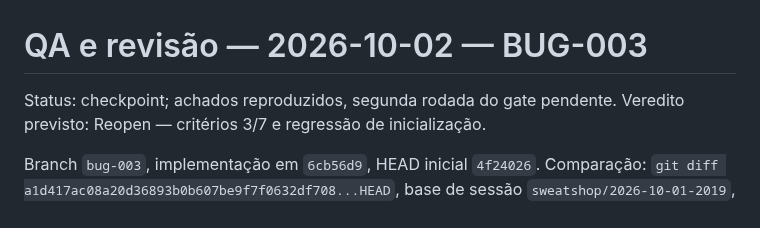
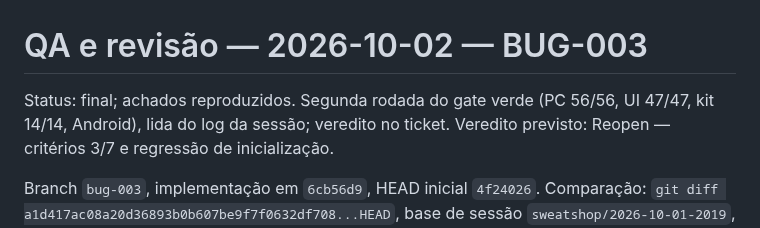
Before and after one commit to Laginho/SynchroNice, a Markdown page: .scratch/qa-runs/2026-10-02-bug-003-final-review.md, the part around the change. Drawn GitHub-style.

Commit message:
chore: reopen sent session restoration after review (BUG-003)
The second stage-3 review reached Reopen and timed out before writing it.
The proxy transcribes its verdict from the committed QA report: another
instance deletes a live Session's pasted-image copies (criteria 3 and 7),
and a failed outbox leaves the window without controls (regression). Both
were checked against the branch code. Stage 2 gets the test notes it
needs: a real dead process for criterion 4, and no unit seam for main.ts.

Co-Authored-By: Claude Opus 5.5 <noreply@anthropic.com>

```diff
--- a/.scratch/qa-runs/2026-10-02-bug-003-final-review.md
+++ b/.scratch/qa-runs/2026-10-02-bug-003-final-review.md
@@ -1,6 +1,7 @@
 # QA e revisão — 2026-10-02 — BUG-003
 
-Status: checkpoint; achados reproduzidos, segunda rodada do gate pendente.
+Status: final; achados reproduzidos. Segunda rodada do gate verde (PC 56/56,
+UI 47/47, kit 14/14, Android), lida do log da sessão; veredito no ticket.
 Veredito previsto: Reopen — critérios 3/7 e regressão de inicialização.
 
 Branch `bug-003`, implementação em `6cb56d9`, HEAD inicial `4f24026`.
```
Also changed, not shown: 1 other file.
